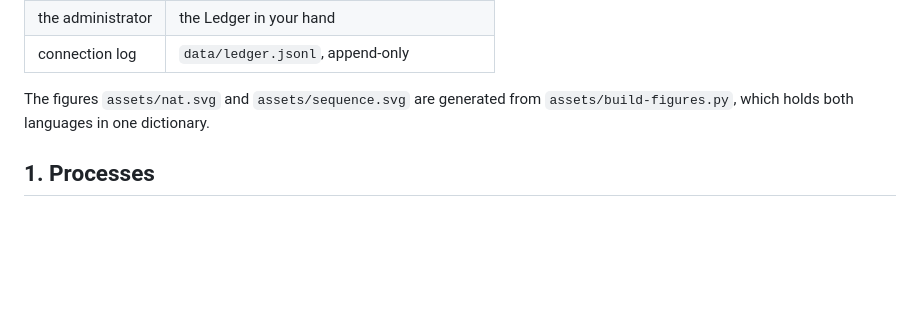
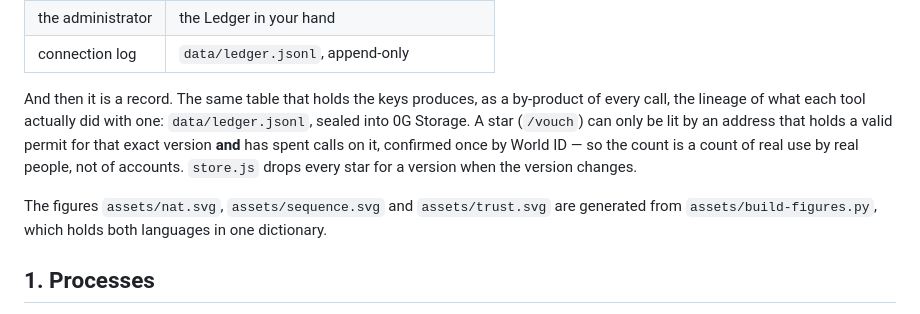
Before and after one commit to kou-uni/ethglobal-mumbai, a Markdown page: docs/HOW-IT-RUNS.md, the part around the change. GitHub-like rendering; blank space fills up the shorter version.

```diff
--- a/docs/HOW-IT-RUNS.md
+++ b/docs/HOW-IT-RUNS.md
@@ -27,7 +27,14 @@ that can approve a crossing the weighing called heavy.
 | the administrator | the Ledger in your hand |
 | connection log | `data/ledger.jsonl`, append-only |
 
-The figures `assets/nat.svg` and `assets/sequence.svg` are generated from
+And then it is a record. The same table that holds the keys produces, as a by-product of
+every call, the lineage of what each tool actually did with one: `data/ledger.jsonl`, sealed
+into 0G Storage. A star (`/vouch`) can only be lit by an address that holds a valid permit for
+that exact version **and** has spent calls on it, confirmed once by World ID — so the count is
+a count of real use by real people, not of accounts. `store.js` drops every star for a version
+when the version changes.
+
+The figures `assets/nat.svg`, `assets/sequence.svg` and `assets/trust.svg` are generated from
 `assets/build-figures.py`, which holds both languages in one dictionary.
 
 ## 1. Processes
```
Also changed, not shown: README.md (+16 -0 lines), assets/nat.png, assets/trust.png (added), 4 other files.
